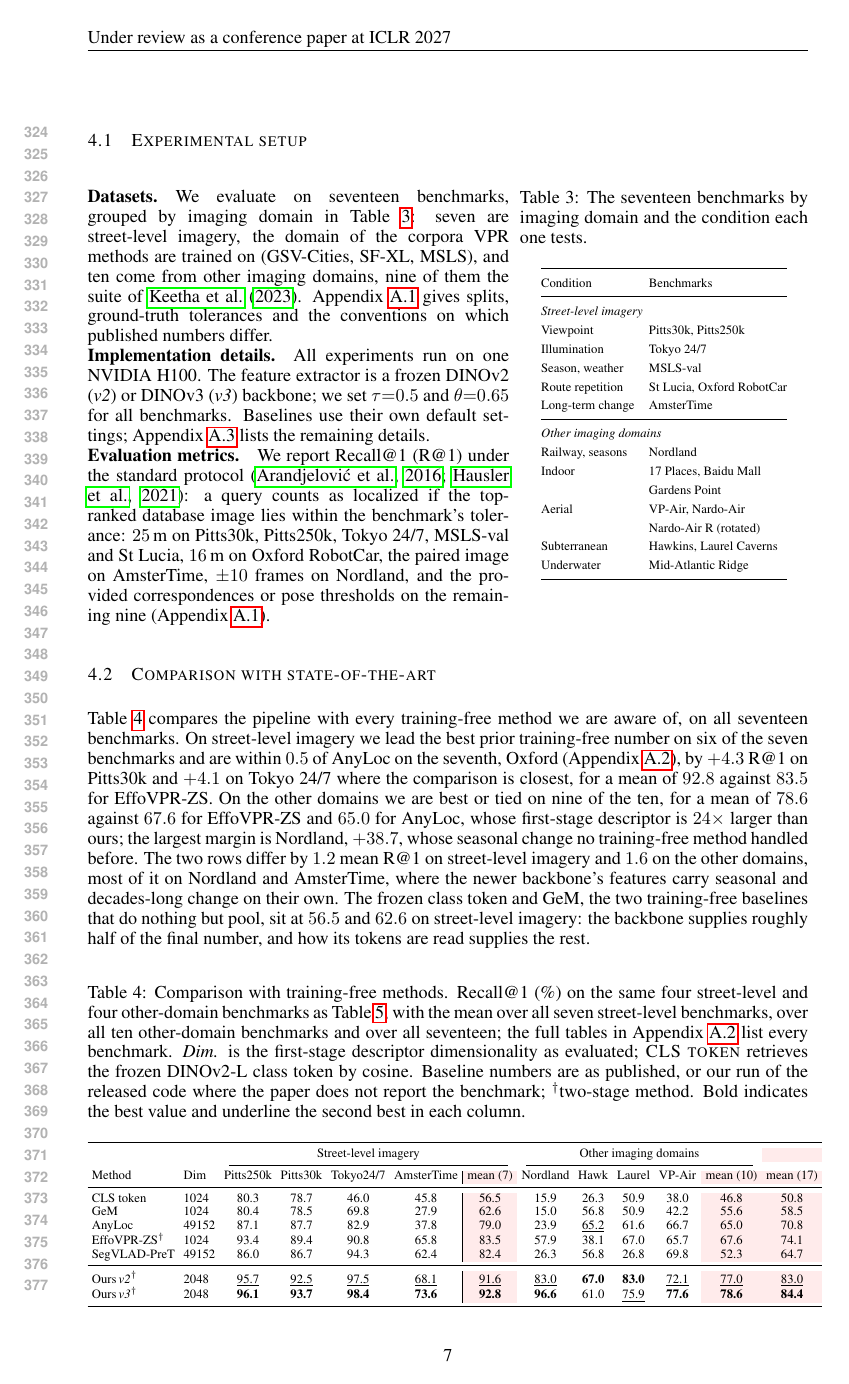
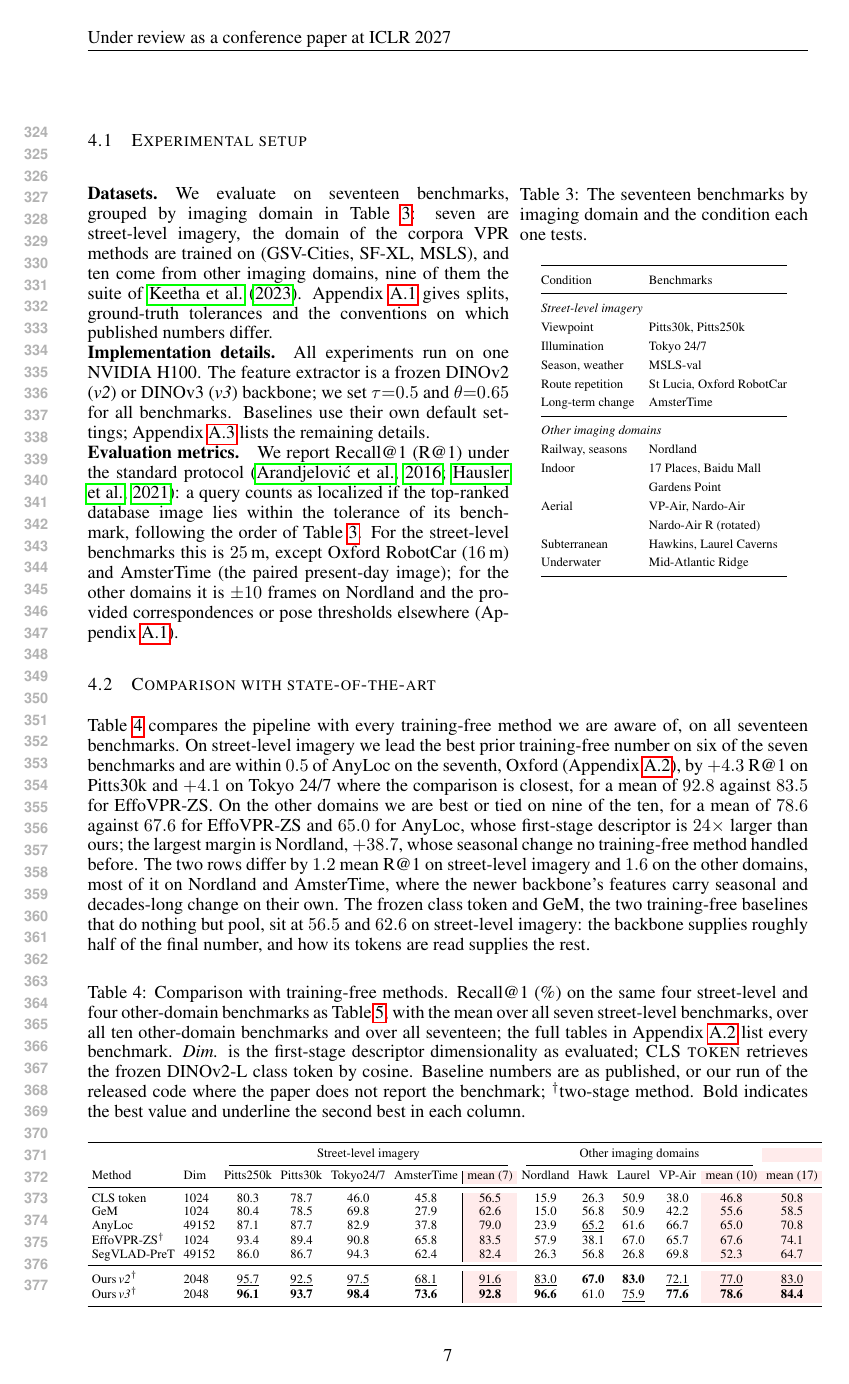
Before and after one commit to Zarreboln/iclr2027-new1, a LaTeX paper (iclr2027_conference.tex, which reads sections/04_exp_setup.tex): page 7 of 26. Compiled offline with pdfLaTeX.

Commit message:
evaluation metrics: tolerances listed in the order of the dataset table
Co-Authored-By: Claude Fable 5.1 <noreply@anthropic.com>

```diff
--- a/sections/04_exp_setup.tex
+++ b/sections/04_exp_setup.tex
@@ -10,7 +10,7 @@ We evaluate the pipeline from three perspectives. First, we compare it with trai
 
 \paragraph{Implementation details.} All experiments run on one NVIDIA H100. The feature extractor is a frozen DINOv2 (\emph{v2}) or DINOv3 (\emph{v3}) backbone; we set $\tau{=}0.5$ and $\theta{=}0.65$ for all benchmarks. Baselines use their own default settings; Appendix~\ref{app:impl} lists the remaining details.
 
-\paragraph{Evaluation metrics.} We report Recall@1 (R@1) under the standard protocol \citep{netvlad,patchnetvlad}: a query counts as localized if the top-ranked database image lies within the benchmark's tolerance: $25$\,m on Pitts30k, Pitts250k, Tokyo 24/7, MSLS-val and St Lucia, $16$\,m on Oxford RobotCar, the paired image on AmsterTime, $\pm10$ frames on Nordland, and the provided correspondences or pose thresholds on the remaining nine (Appendix~\ref{app:protocol}).
+\paragraph{Evaluation metrics.} We report Recall@1 (R@1) under the standard protocol \citep{netvlad,patchnetvlad}: a query counts as localized if the top-ranked database image lies within the tolerance of its benchmark, following the order of Table~\ref{tab:datasets}. For the street-level benchmarks this is $25$\,m, except Oxford RobotCar ($16$\,m) and AmsterTime (the paired present-day image); for the other domains it is $\pm10$ frames on Nordland and the provided correspondences or pose thresholds elsewhere (Appendix~\ref{app:protocol}).
 \end{minipage}\hspace{0.015\textwidth}%
 \begin{minipage}[t]{0.40\textwidth}
 \vspace{0pt}
```
